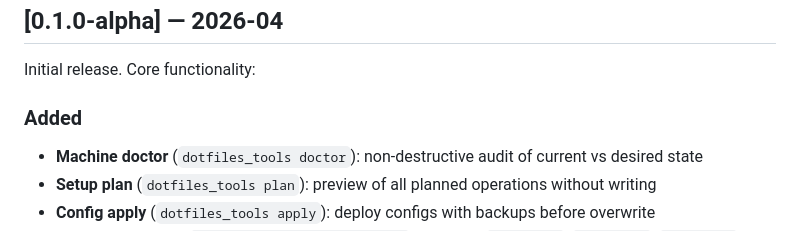
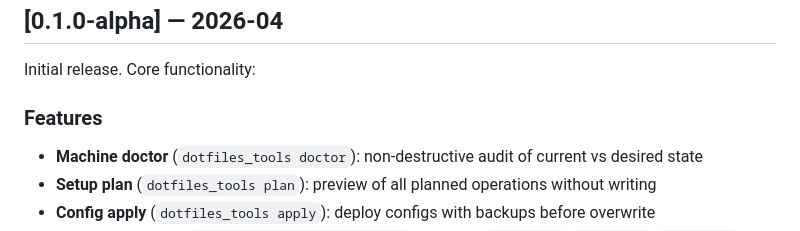
Before and after one commit to kairin/000-dotfiles, a Markdown page: CHANGELOG.md, the part around the change. Drawn GitHub-style.

Commit message:
fix: resolve duplicate heading in CHANGELOG.md
Renamed 'Added' to 'Features' in v0.1.0-alpha section to comply with
Codacy's multiple-headings-with-same-content rule.

Co-Authored-By: Claude Sonnet 4.6 <noreply@anthropic.com>

```diff
--- a/CHANGELOG.md
+++ b/CHANGELOG.md
@@ -33,7 +33,7 @@ All notable changes to this project are documented here.
 
 Initial release. Core functionality:
 
-### Added
+### Features
 
 - **Machine doctor** (`dotfiles_tools doctor`): non-destructive audit of current vs desired state
 - **Setup plan** (`dotfiles_tools plan`): preview of all planned operations without writing
```
